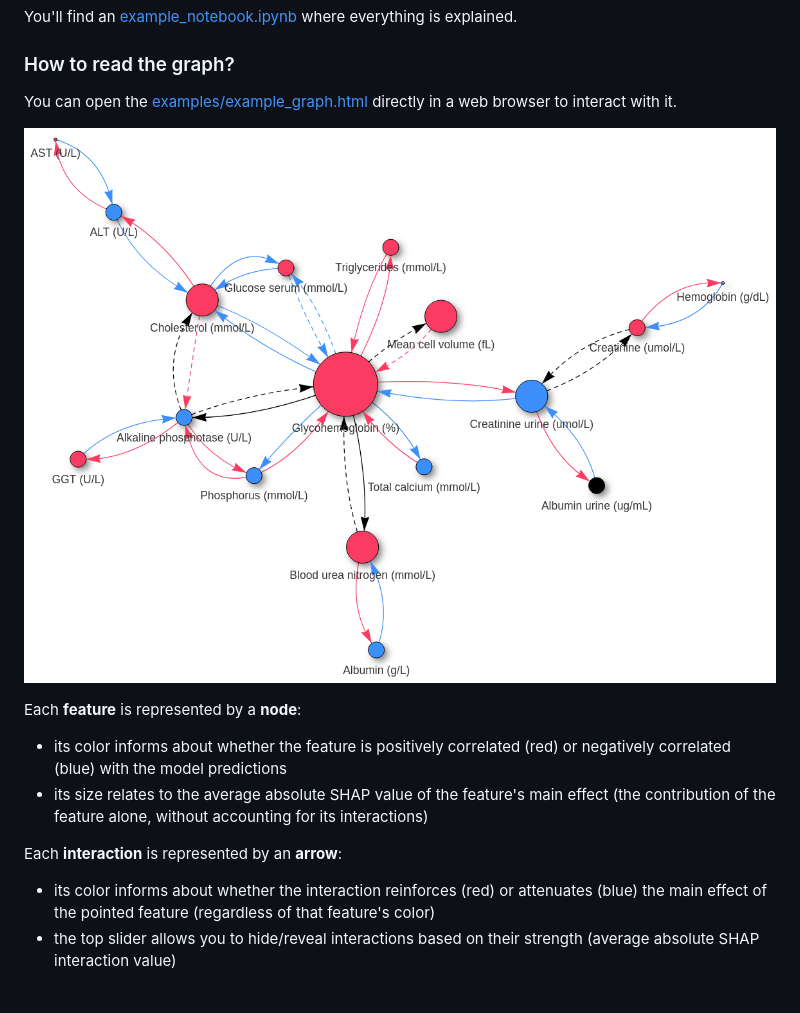
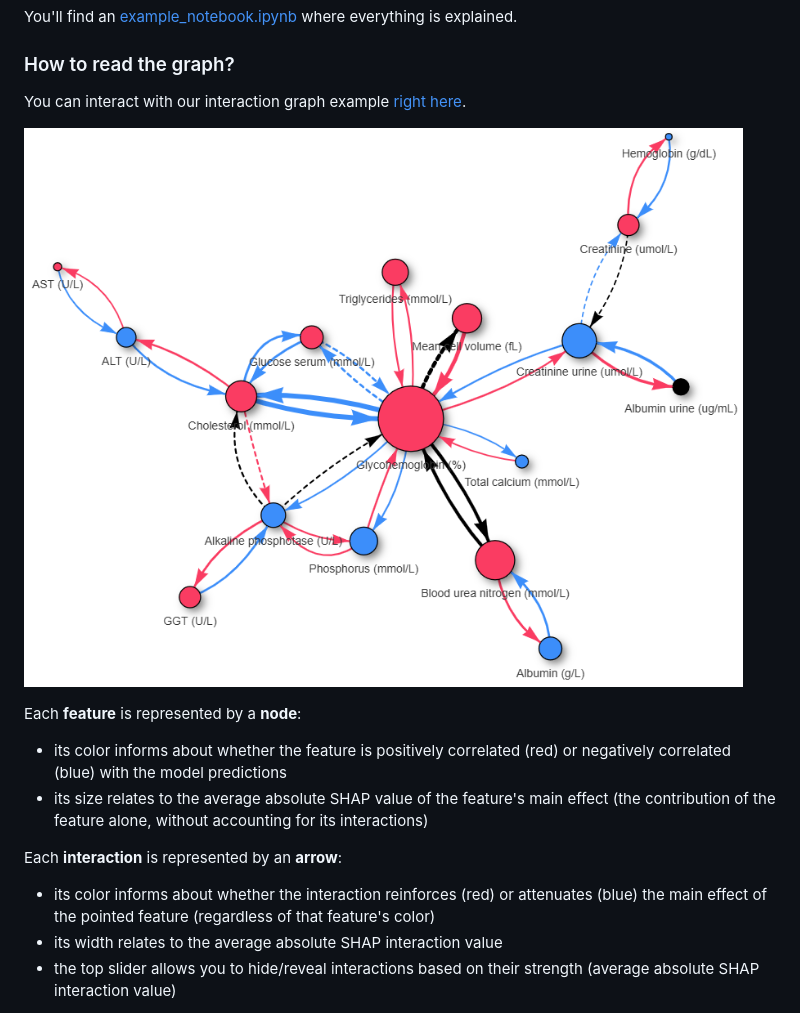
Before and after one commit to fefurger/Interactions, a Markdown page: README.md, the part around the change. Drawn GitHub-style; pictures changed too: examples/example_graph.png.

Commit message:
update arrows widths

```diff
--- a/README.md
+++ b/README.md
@@ -23,7 +23,7 @@ You'll find an [example_notebook.ipynb](examples/example_notebook.ipynb) where e
 
 ### How to read the graph?
 
-You can open the [examples/example_graph.html](examples/example_graph.html) directly in a web browser to interact with it.
+You can interact with our interaction graph example [right here](https://fefurger.github.io/Interactions/).
 
 ![Graph example](examples/example_graph.png)
 
@@ -33,6 +33,7 @@ Each **feature** is represented by a **node**:
 
 Each **interaction** is represented by an **arrow**:
 - its color informs about whether the interaction reinforces (red) or attenuates (blue) the main effect of the pointed feature (regardless of that feature's color)
+- its width relates to the average absolute SHAP interaction value
 - the top slider allows you to hide/reveal interactions based on their strength (average absolute SHAP interaction value)
 
 A node/arrow is rendered black if its Spearman's and Pearson's coefficients are of opposite signs, suggesting that the relationship is more complex than it appears. Similarly, if Spearman's coefficient for a given interaction is smaller than `spearmans_threshold` (default value of 0.3), the arrow is rendered dashed, suggesting that the correlation is weak.
```
Also changed, not shown: 5 other files.
